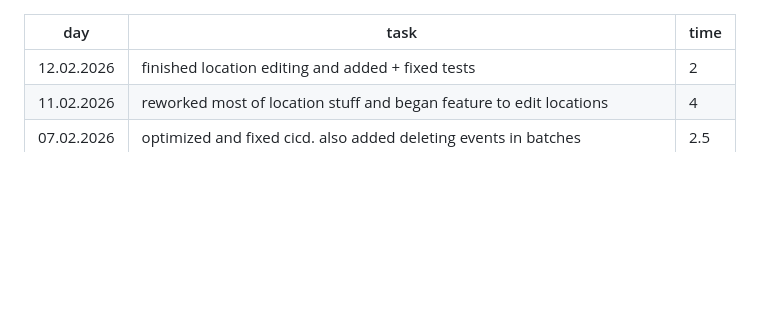
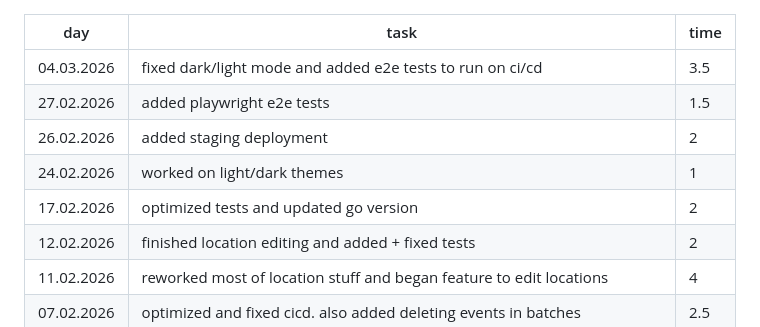
Before and after one commit to Eeritvan/calendar, a Markdown page: työtuntikirjanpito.md, the part around the change. Drawn GitHub-style; blank space fills up the shorter version.

Commit message:
docs: update työtuntikirjanpito

```diff
--- a/työtuntikirjanpito.md
+++ b/työtuntikirjanpito.md
@@ -1,5 +1,10 @@
 | day        | task                                                                                             | time |
 | ---------- | ------------------------------------------------------------------------------------------------ | ---- |
+| 04.03.2026 | fixed dark/light mode and added e2e tests to run on ci/cd                                        | 3.5  |
+| 27.02.2026 | added playwright e2e tests                                                                       | 1.5  |
+| 26.02.2026 | added staging deployment                                                                         | 2    |
+| 24.02.2026 | worked on light/dark themes                                                                      | 1    |
+| 17.02.2026 | optimized tests and updated go version                                                           | 2    |
 | 12.02.2026 | finished location editing and added + fixed tests                                                | 2    |
 | 11.02.2026 | reworked most of location stuff and began feature to edit locations                              | 4    |
 | 07.02.2026 | optimized and fixed cicd. also added deleting events in batches                                  | 2.5  |
```
